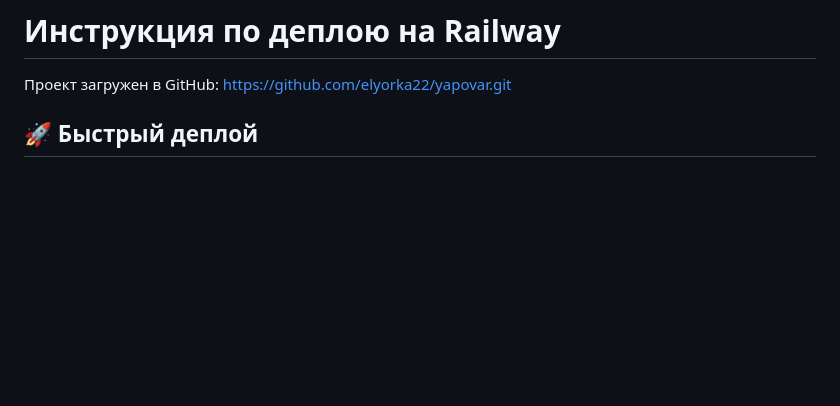
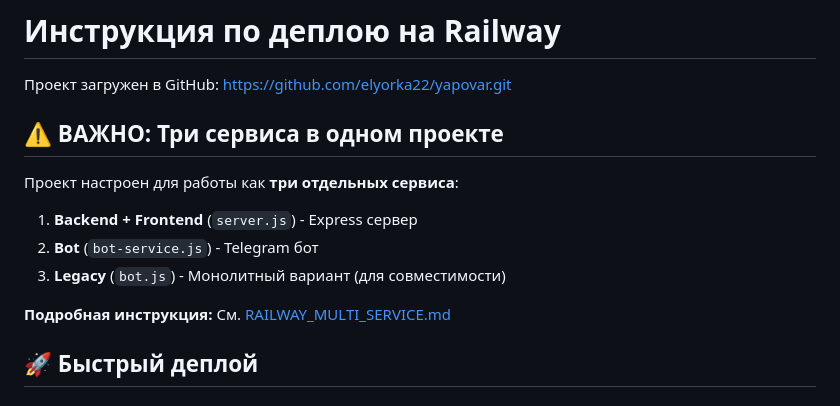
Before and after one commit to elyorka22/yapovar, a Markdown page: DEPLOY_INSTRUCTIONS.md, the part around the change. Rendered like a GitHub page; blank space fills up the shorter version.

Commit message:
Обновлена инструкция по деплою с информацией о трех сервисах

```diff
--- a/DEPLOY_INSTRUCTIONS.md
+++ b/DEPLOY_INSTRUCTIONS.md
@@ -1,6 +1,15 @@
 # Инструкция по деплою на Railway
 
 Проект загружен в GitHub: https://github.com/elyorka22/yapovar.git
+
+## ⚠️ ВАЖНО: Три сервиса в одном проекте
+
+Проект настроен для работы как **три отдельных сервиса**:
+1. **Backend + Frontend** (`server.js`) - Express сервер
+2. **Bot** (`bot-service.js`) - Telegram бот
+3. **Legacy** (`bot.js`) - Монолитный вариант (для совместимости)
+
+**Подробная инструкция:** См. [RAILWAY_MULTI_SERVICE.md](RAILWAY_MULTI_SERVICE.md)
 
 ## 🚀 Быстрый деплой
 
```
